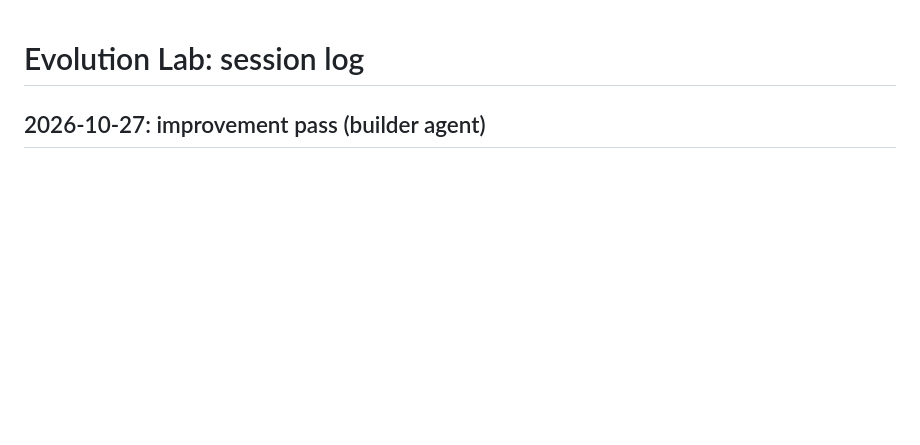
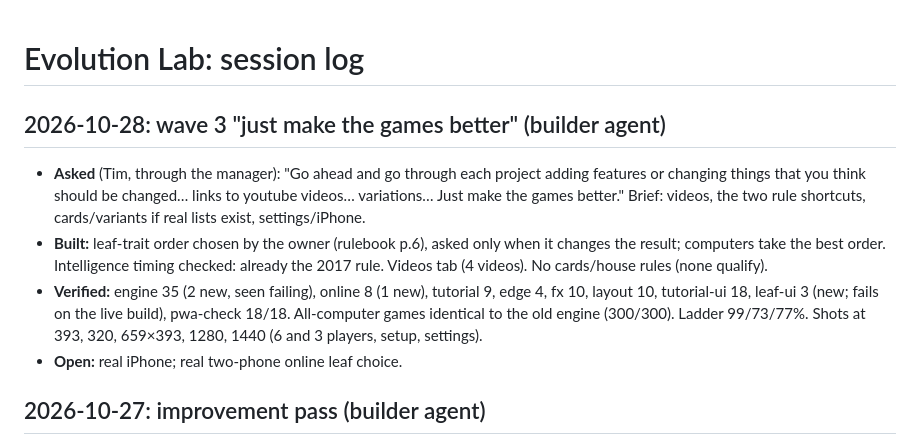
Before and after one commit to TimothyHadfield/evolution, a Markdown page: chat.md, the part around the change. GitHub-like rendering; blank space fills up the shorter version.

```diff
--- a/chat.md
+++ b/chat.md
@@ -1,4 +1,10 @@
 # Evolution Lab: session log
+
+## 2026-10-28: wave 3 "just make the games better" (builder agent)
+- **Asked** (Tim, through the manager): "Go ahead and go through each project adding features or changing things that you think should be changed… links to youtube videos… variations… Just make the games better." Brief: videos, the two rule shortcuts, cards/variants if real lists exist, settings/iPhone.
+- **Built:** leaf-trait order chosen by the owner (rulebook p.6), asked only when it changes the result; computers take the best order. Intelligence timing checked: already the 2017 rule. Videos tab (4 videos). No cards/house rules (none qualify).
+- **Verified:** engine 35 (2 new, seen failing), online 8 (1 new), tutorial 9, edge 4, fx 10, layout 10, tutorial-ui 18, leaf-ui 3 (new; fails on the live build), pwa-check 18/18. All-computer games identical to the old engine (300/300). Ladder 99/73/77%. Shots at 393, 320, 659×393, 1280, 1440 (6 and 3 players, setup, settings).
+- **Open:** real iPhone; real two-phone online leaf choice.
 
 ## 2026-10-27: improvement pass (builder agent)
 - **Asked** (Tim, through the manager): "start building every single improvement you can think of after your competitor analysis… make our boardgames the best in every single metric". Known gap: no tutorial (the official app's guided tutorial is its strong point).
```
Also changed, not shown: progress.md (+14 -8 lines).
